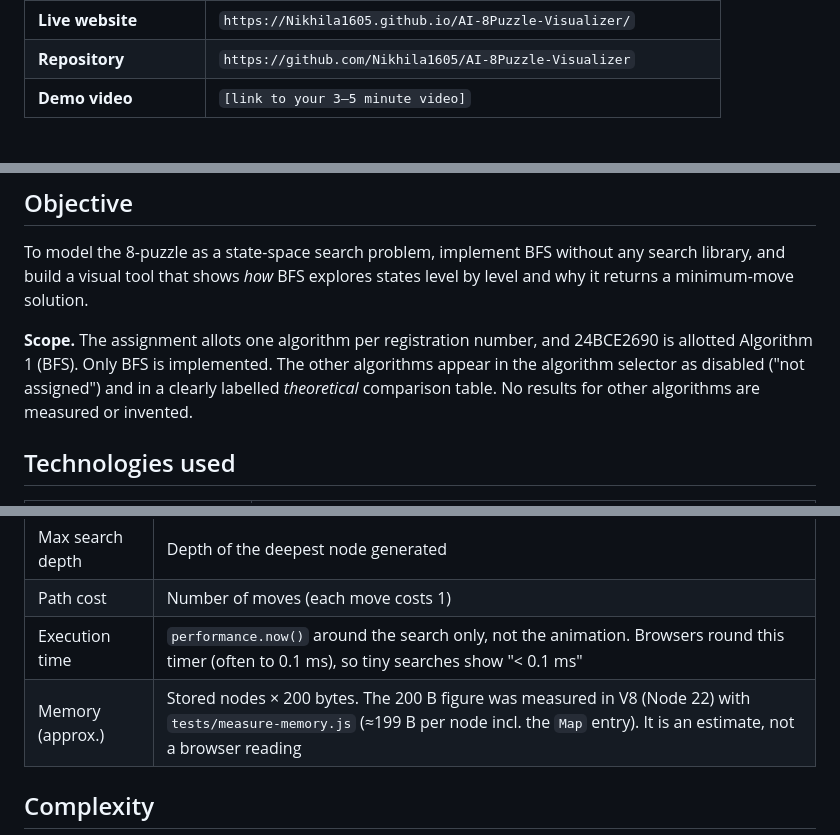
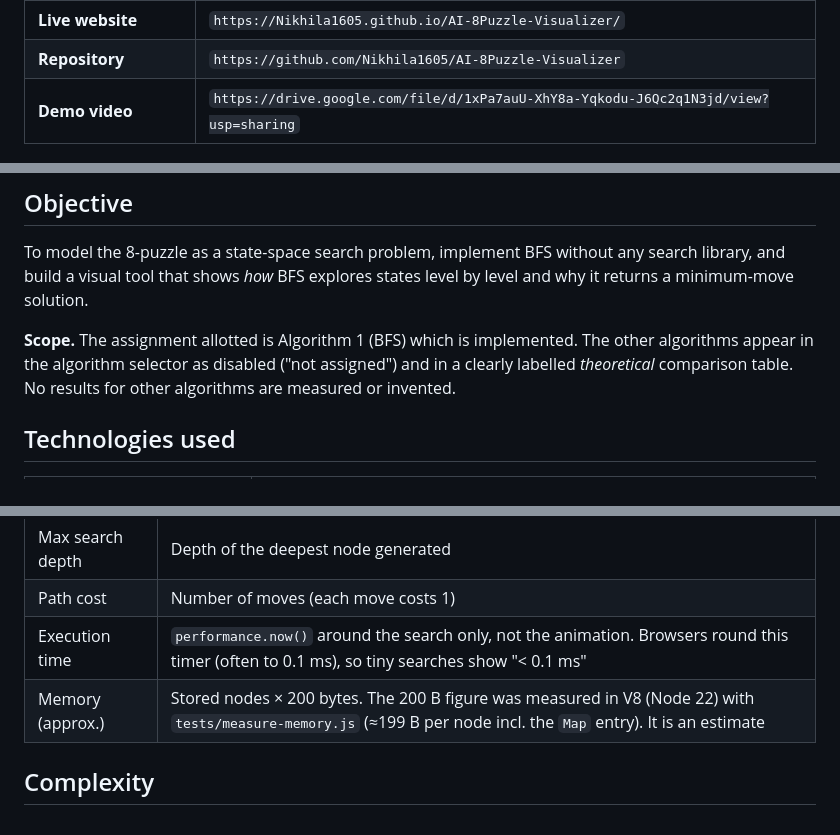
Before and after one commit to Nikhila1605/AI-8Puzzle-Visualizer, a Markdown page: README.md, 3 parts joined by grey strips. Rendered like a GitHub page.

Commit message:
Update README with links and demo video

```diff
--- a/README.md
+++ b/README.md
@@ -14,7 +14,7 @@ An interactive web application that solves the 8-puzzle with **Breadth-First Sea
 | **Assigned algorithm** | Algorithm 1 – Breadth-First Search (BFS) |
 | **Live website** | `https://Nikhila1605.github.io/AI-8Puzzle-Visualizer/` |
 | **Repository** | `https://github.com/Nikhila1605/AI-8Puzzle-Visualizer` |
-| **Demo video** | `[link to your 3–5 minute video]` |
+| **Demo video** | `https://drive.google.com/file/d/1xPa7auU-XhY8a-Yqkodu-J6Qc2q1N3jd/view?usp=sharing` |
 
 ![Search process view](assets/images/screenshot-search.png)
 
@@ -24,7 +24,7 @@ An interactive web application that solves the 8-puzzle with **Breadth-First Sea
 
 To model the 8-puzzle as a state-space search problem, implement BFS without any search library, and build a visual tool that shows *how* BFS explores states level by level and why it returns a minimum-move solution.
 
-**Scope.** The assignment allots one algorithm per registration number, and 24BCE2690 is allotted Algorithm 1 (BFS). Only BFS is implemented. The other algorithms appear in the algorithm selector as disabled ("not assigned") and in a clearly labelled *theoretical* comparison table. No results for other algorithms are measured or invented.
+**Scope.** The assignment allotted is Algorithm 1 (BFS) which is implemented. The other algorithms appear in the algorithm selector as disabled ("not assigned") and in a clearly labelled *theoretical* comparison table. No results for other algorithms are measured or invented.
 
 ## Technologies used
 
@@ -92,7 +92,7 @@ BFS is uninformed and uses **no heuristic**. The comparison page displays the *M
 | Max search depth | Depth of the deepest node generated |
 | Path cost | Number of moves (each move costs 1) |
 | Execution time | `performance.now()` around the search only, not the animation. Browsers round this timer (often to 0.1 ms), so tiny searches show "< 0.1 ms" |
-| Memory (approx.) | Stored nodes × 200 bytes. The 200 B figure was measured in V8 (Node 22) with `tests/measure-memory.js` (≈199 B per node incl. the `Map` entry). It is an estimate, not a browser reading |
+| Memory (approx.) | Stored nodes × 200 bytes. The 200 B figure was measured in V8 (Node 22) with `tests/measure-memory.js` (≈199 B per node incl. the `Map` entry). It is an estimate |
 
 ## Complexity
 
```
Also changed, not shown: other parts of README.md (+1 -2 lines).
